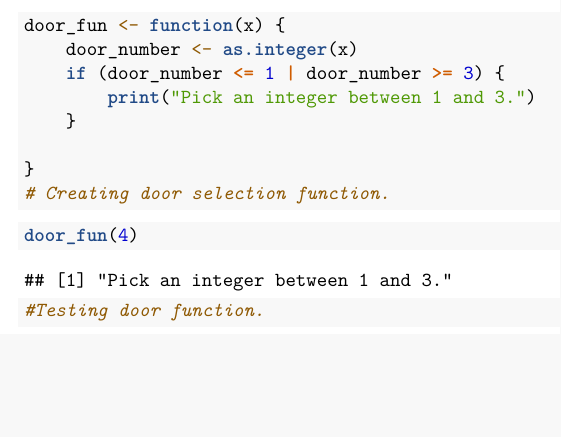
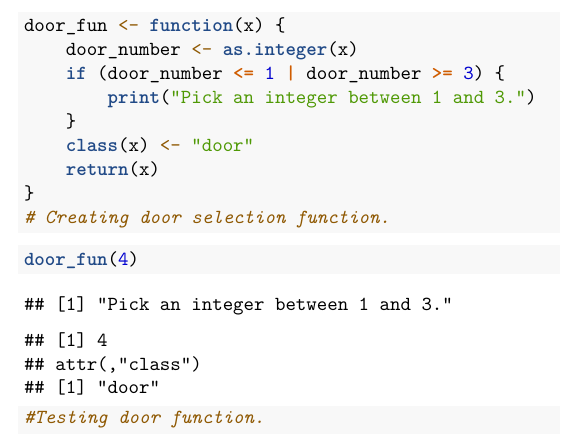
Before and after one commit to zion96/AppliedStatisticalProgramming2022, an R Markdown document (PS3.Rmd): part of page 2 of 2, cut so that both start at the same text, the shorter picture padded with empty space. Rendered offline with R 4.5, knitr and Pandoc, then LaTeX, with nearby package versions.

Commit message:
Update PS3.Rmd
modified function.

````diff
--- a/PS3.Rmd
+++ b/PS3.Rmd
@@ -50,7 +50,8 @@ door_fun<-function(x){
   if (door_number<=1 | door_number>=3){
     print("Pick an integer between 1 and 3.")
   }
-
+  class(x)<-"door"
+  return(x)
 }
 #Creating door selection function.
 ```
````
